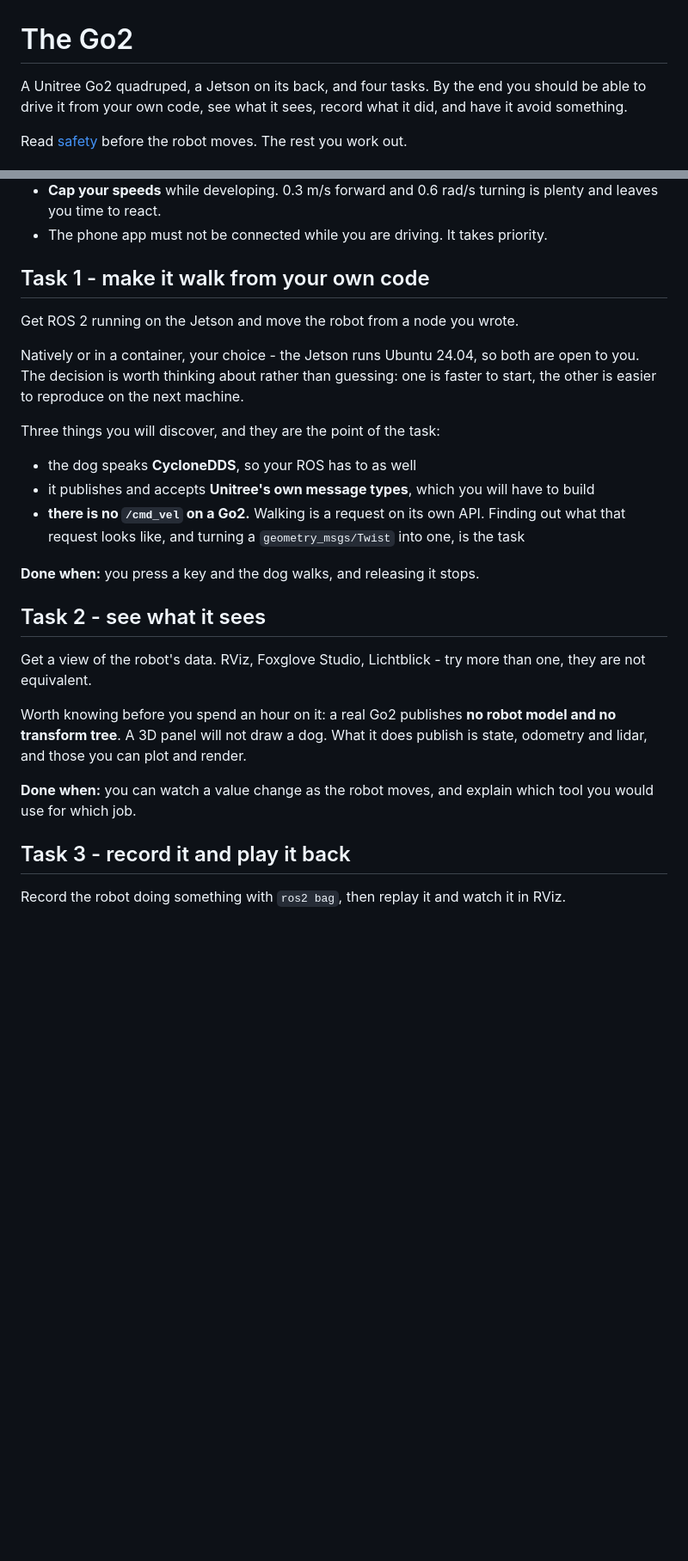
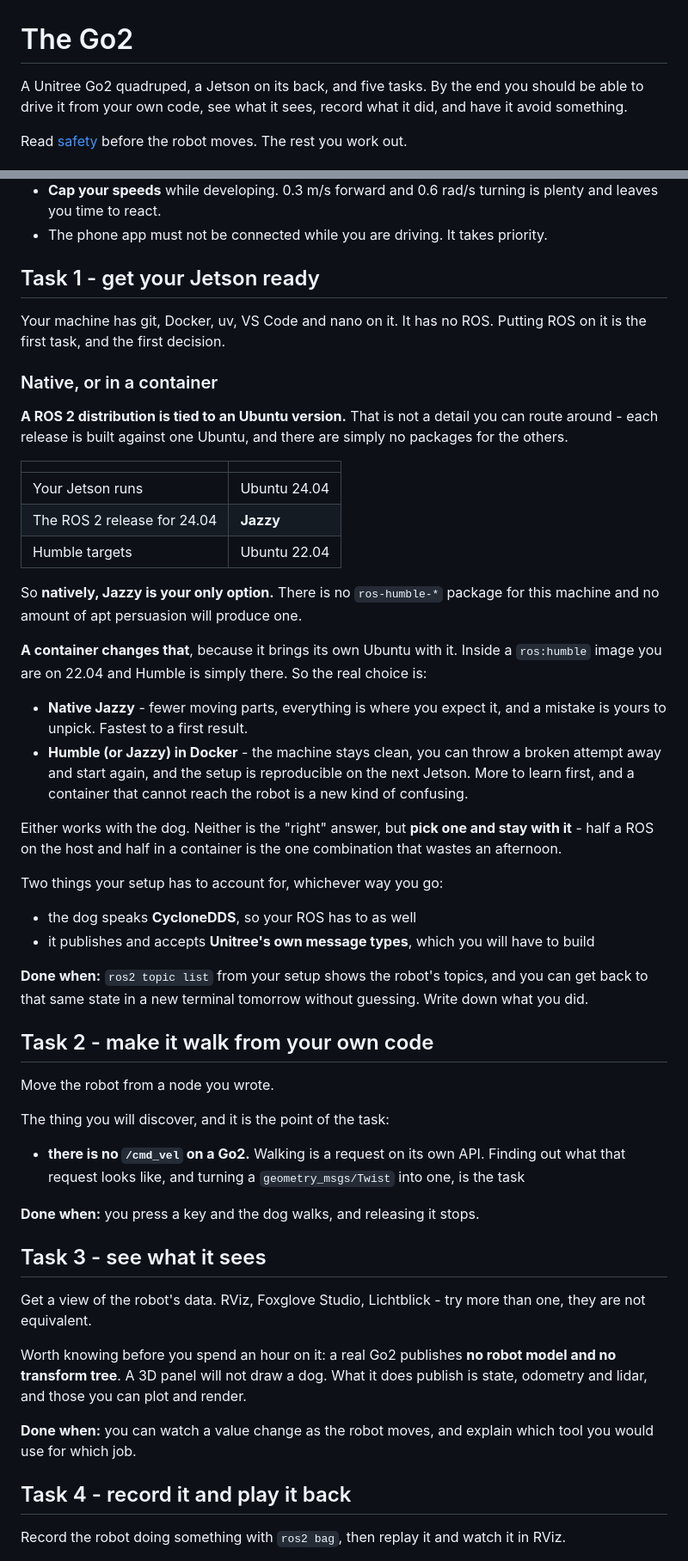
Before and after one commit to zhaw-physical-ai/cas-pair, a Markdown page: go2/README.md, 2 parts joined by grey strips. Shown at 86% size. Rendered like a GitHub page; blank space fills up the shorter version.

```diff
--- a/go2/README.md
+++ b/go2/README.md
@@ -1,6 +1,6 @@
 # The Go2
 
-A Unitree Go2 quadruped, a Jetson on its back, and four tasks. By the end you should be able
+A Unitree Go2 quadruped, a Jetson on its back, and five tasks. By the end you should be able
 to drive it from your own code, see what it sees, record what it did, and have it avoid
 something.
 
@@ -45,24 +45,59 @@ reach the Jetson. The robot link never leaves the cable.
   leaves you time to react.
 - The phone app must not be connected while you are driving. It takes priority.
 
-## Task 1 - make it walk from your own code
+## Task 1 - get your Jetson ready
 
-Get ROS 2 running on the Jetson and move the robot from a node you wrote.
+Your machine has git, Docker, uv, VS Code and nano on it. It has no ROS. Putting ROS on it is
+the first task, and the first decision.
 
-Natively or in a container, your choice - the Jetson runs Ubuntu 24.04, so both are open to
-you. The decision is worth thinking about rather than guessing: one is faster to start, the
-other is easier to reproduce on the next machine.
+### Native, or in a container
 
-Three things you will discover, and they are the point of the task:
+**A ROS 2 distribution is tied to an Ubuntu version.** That is not a detail you can route
+around - each release is built against one Ubuntu, and there are simply no packages for the
+others.
+
+| | |
+|---|---|
+| Your Jetson runs | Ubuntu 24.04 |
+| The ROS 2 release for 24.04 | **Jazzy** |
+| Humble targets | Ubuntu 22.04 |
+
+So **natively, Jazzy is your only option.** There is no `ros-humble-*` package for this
+machine and no amount of apt persuasion will produce one.
+
+**A container changes that**, because it brings its own Ubuntu with it. Inside a
+`ros:humble` image you are on 22.04 and Humble is simply there. So the real choice is:
+
+- **Native Jazzy** - fewer moving parts, everything is where you expect it, and a mistake is
+  yours to unpick. Fastest to a first result.
+- **Humble (or Jazzy) in Docker** - the machine stays clean, you can throw a broken attempt
+  away and start again, and the setup is reproducible on the next Jetson. More to learn first,
+  and a container that cannot reach the robot is a new kind of confusing.
+
+Either works with the dog. Neither is the "right" answer, but **pick one and stay with it** -
+half a ROS on the host and half in a container is the one combination that wastes an
+afternoon.
+
+Two things your setup has to account for, whichever way you go:
 
 - the dog speaks **CycloneDDS**, so your ROS has to as well
 - it publishes and accepts **Unitree's own message types**, which you will have to build
+
+**Done when:** `ros2 topic list` from your setup shows the robot's topics, and you can get
+back to that same state in a new terminal tomorrow without guessing. Write down what you did.
+
+## Task 2 - make it walk from your own code
+
+Move the robot from a node you wrote.
+
+The thing you will discover, and it is the point of the task:
+
 - **there is no `/cmd_vel` on a Go2.** Walking is a request on its own API. Finding out what
   that request looks like, and turning a `geometry_msgs/Twist` into one, is the task
 
 **Done when:** you press a key and the dog walks, and releasing it stops.
 
-## Task 2 - see what it sees
+## Task 3 - see what it sees
 
 Get a view of the robot's data. RViz, Foxglove Studio, Lichtblick - try more than one, they
 are not equivalent.
@@ -74,7 +109,7 @@ lidar, and those you can plot and render.
 **Done when:** you can watch a value change as the robot moves, and explain which tool you
 would use for which job.
 
-## Task 3 - record it and play it back
+## Task 4 - record it and play it back
 
 Record the robot doing something with `ros2 bag`, then replay it and watch it in RViz.
 
```
Also changed, not shown: other parts of go2/README.md (+1 -1 lines).
